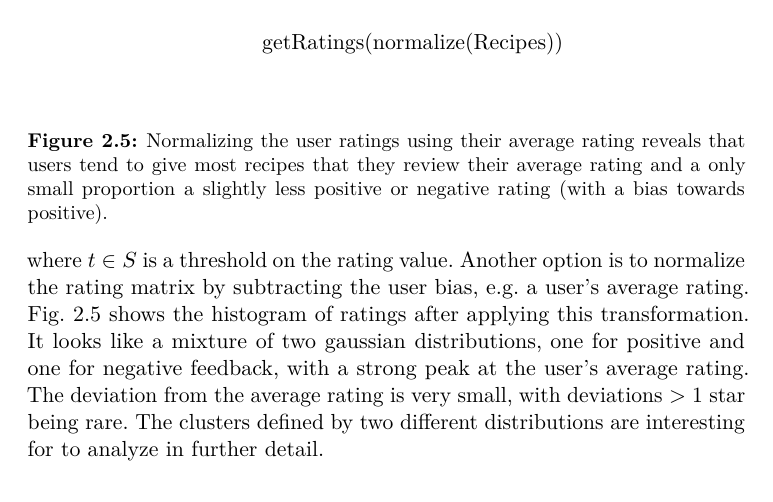
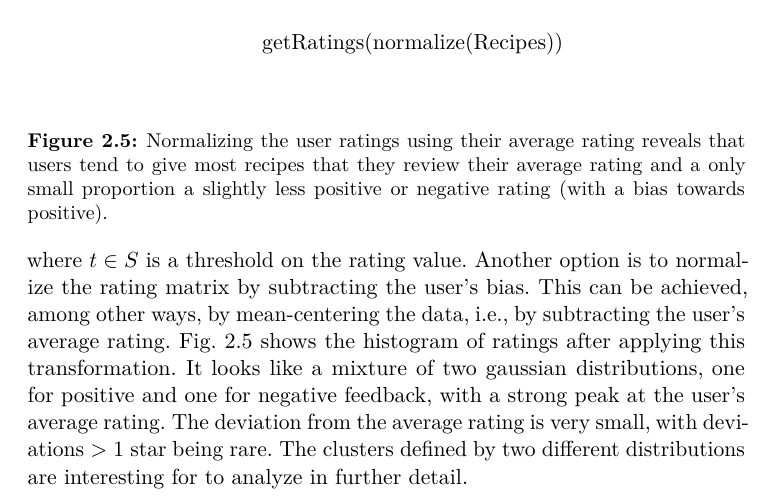
Before and after one commit to benjaminvdb/mining_recipe_data, a LaTeX document (paper/main.tex, which reads paper/1_body.tex): part of page 8 of 9, cut so that both start at the same text. Compiled offline with pdfLaTeX; TikZ figures are drawn from their code, not taken from saved files.

Commit message:
More work on paper

```diff
--- a/paper/1_body.tex
+++ b/paper/1_body.tex
@@ -247,7 +247,8 @@ One way to deal with this is to convert the rating matrix into a binary matrix $
 \end{figure}
 
 \noindent where $t \in S$ is a threshold on the rating value.
-Another option is to normalize the rating matrix by subtracting the user bias, e.g. a user's average rating.
+Another option is to normalize the rating matrix by subtracting the user's bias.
+This can be achieved, among other ways, by mean-centering the data, i.e., by subtracting the user's average rating.
 \cref{fig:normalized_ratings} shows the histogram of ratings after applying this transformation.
 It looks like a mixture of two gaussian distributions, one for positive and one for negative feedback, with a strong peak at the user's average rating.
 The deviation from the average rating is very small, with deviations $>1$ star being rare.
```
Also changed, not shown: 1 other file.
